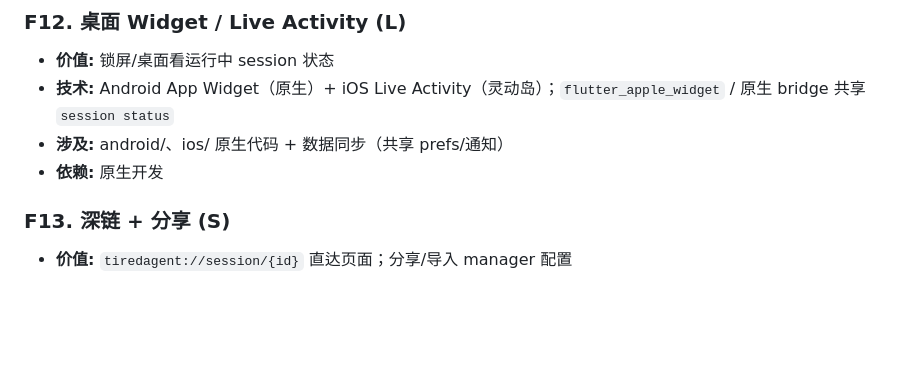
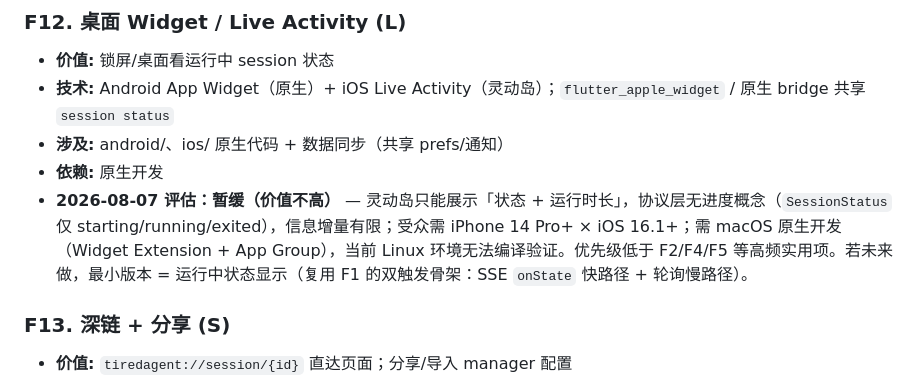
Before and after one commit to clssw1004/tired-agent-app, a Markdown page: ROADMAP.md, the part around the change. Rendered like a GitHub page; blank space fills up the shorter version.

Commit message:
docs: ROADMAP F12 标注评估结论（暂缓）— 灵动岛价值不高，优先级低于高频实用项

```diff
--- a/ROADMAP.md
+++ b/ROADMAP.md
@@ -93,6 +93,7 @@
 - **技术:** Android App Widget（原生）+ iOS Live Activity（灵动岛）；`flutter_apple_widget` / 原生 bridge 共享 `session status`
 - **涉及:** android/、ios/ 原生代码 + 数据同步（共享 prefs/通知）
 - **依赖:** 原生开发
+- **2026-08-07 评估：暂缓（价值不高）** — 灵动岛只能展示「状态 + 运行时长」，协议层无进度概念（`SessionStatus` 仅 starting/running/exited），信息增量有限；受众需 iPhone 14 Pro+ × iOS 16.1+；需 macOS 原生开发（Widget Extension + App Group），当前 Linux 环境无法编译验证。优先级低于 F2/F4/F5 等高频实用项。若未来做，最小版本 = 运行中状态显示（复用 F1 的双触发骨架：SSE `onState` 快路径 + 轮询慢路径）。
 
 ### F13. 深链 + 分享 (S)
 - **价值:** `tiredagent://session/{id}` 直达页面；分享/导入 manager 配置
```
